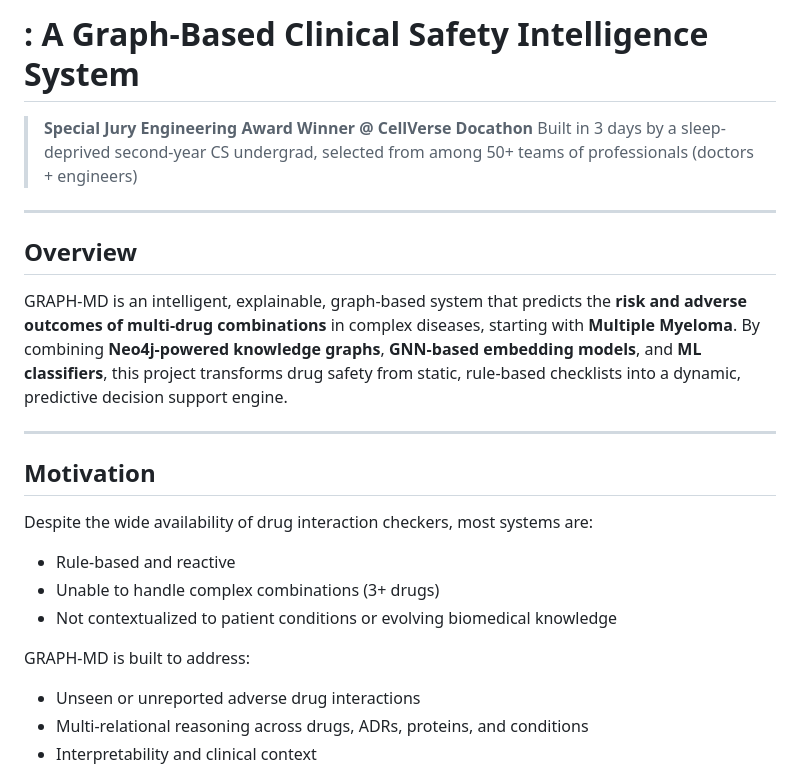
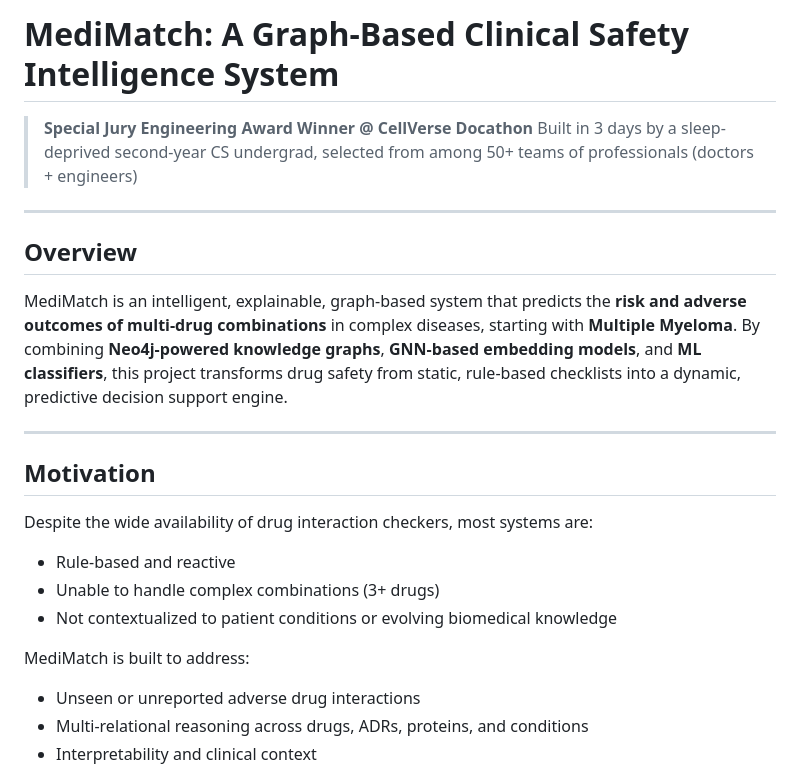
Before and after one commit to i-am-space/CellVerse, a Markdown page: README.md, the part around the change. Rendered like a GitHub page.

```diff
--- a/README.md
+++ b/README.md
@@ -1,4 +1,4 @@
-# : A Graph-Based Clinical Safety Intelligence System
+# MediMatch: A Graph-Based Clinical Safety Intelligence System
 
 > **Special Jury Engineering Award Winner @ CellVerse Docathon**
 > Built in 3 days by a sleep-deprived second-year CS undergrad, selected from among 50+ teams of professionals (doctors + engineers)
@@ -7,7 +7,7 @@
 
 ## Overview
 
-GRAPH-MD is an intelligent, explainable, graph-based system that predicts the **risk and adverse outcomes of multi-drug combinations** in complex diseases, starting with **Multiple Myeloma**. By combining **Neo4j-powered knowledge graphs**, **GNN-based embedding models**, and **ML classifiers**, this project transforms drug safety from static, rule-based checklists into a dynamic, predictive decision support engine.
+MediMatch is an intelligent, explainable, graph-based system that predicts the **risk and adverse outcomes of multi-drug combinations** in complex diseases, starting with **Multiple Myeloma**. By combining **Neo4j-powered knowledge graphs**, **GNN-based embedding models**, and **ML classifiers**, this project transforms drug safety from static, rule-based checklists into a dynamic, predictive decision support engine.
 
 ---
 
@@ -19,7 +19,7 @@ Despite the wide availability of drug interaction checkers, most systems are:
 * Unable to handle complex combinations (3+ drugs)
 * Not contextualized to patient conditions or evolving biomedical knowledge
 
-GRAPH-MD is built to address:
+MediMatch is built to address:
 
 * Unseen or unreported adverse drug interactions
 * Multi-relational reasoning across drugs, ADRs, proteins, and conditions
```
